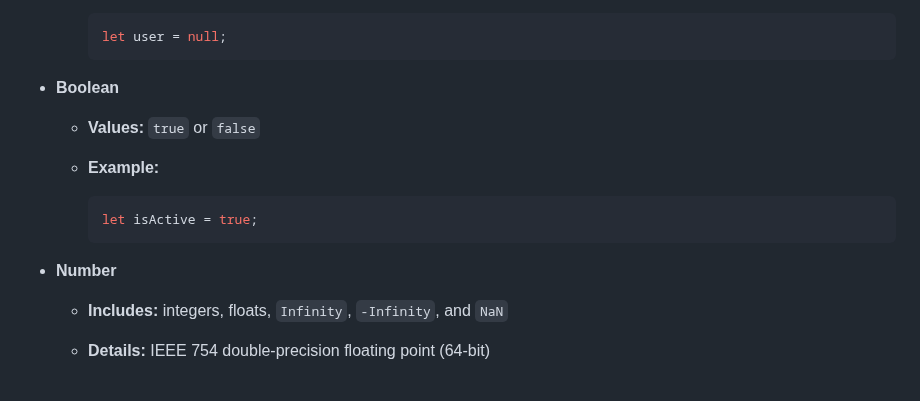
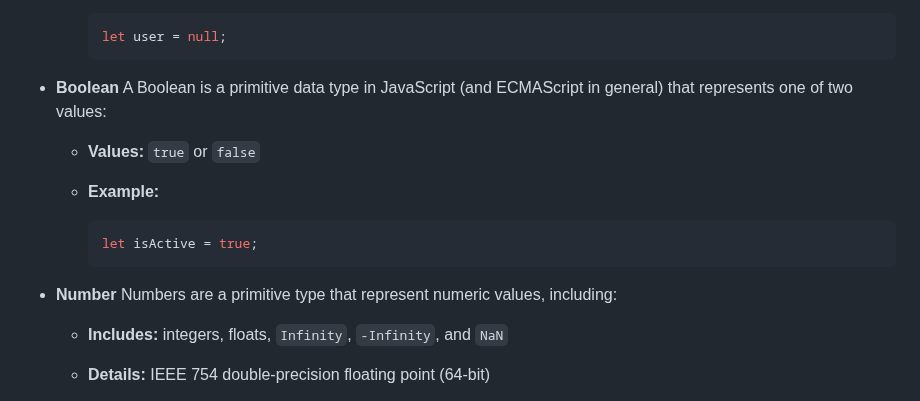
Before and after one commit to Kariuki11/Deep-JavaScript-Understanding, a Markdown page: Datatypes.md, the part around the change. Rendered like a GitHub page.

````diff
--- a/Datatypes.md
+++ b/Datatypes.md
@@ -26,6 +26,7 @@ These are immutable data that are not objects.
     ```
 
 * **Boolean**
+    A Boolean is a primitive data type in JavaScript (and ECMAScript in general) that represents one of two values:
 
   * **Values:** `true` or `false`
   * **Example:**
@@ -35,6 +36,7 @@ These are immutable data that are not objects.
     ```
 
 * **Number**
+    Numbers are a primitive type that represent numeric values, including:
 
   * **Includes:** integers, floats, `Infinity`, `-Infinity`, and `NaN`
   * **Details:** IEEE 754 double-precision floating point (64-bit)
````
